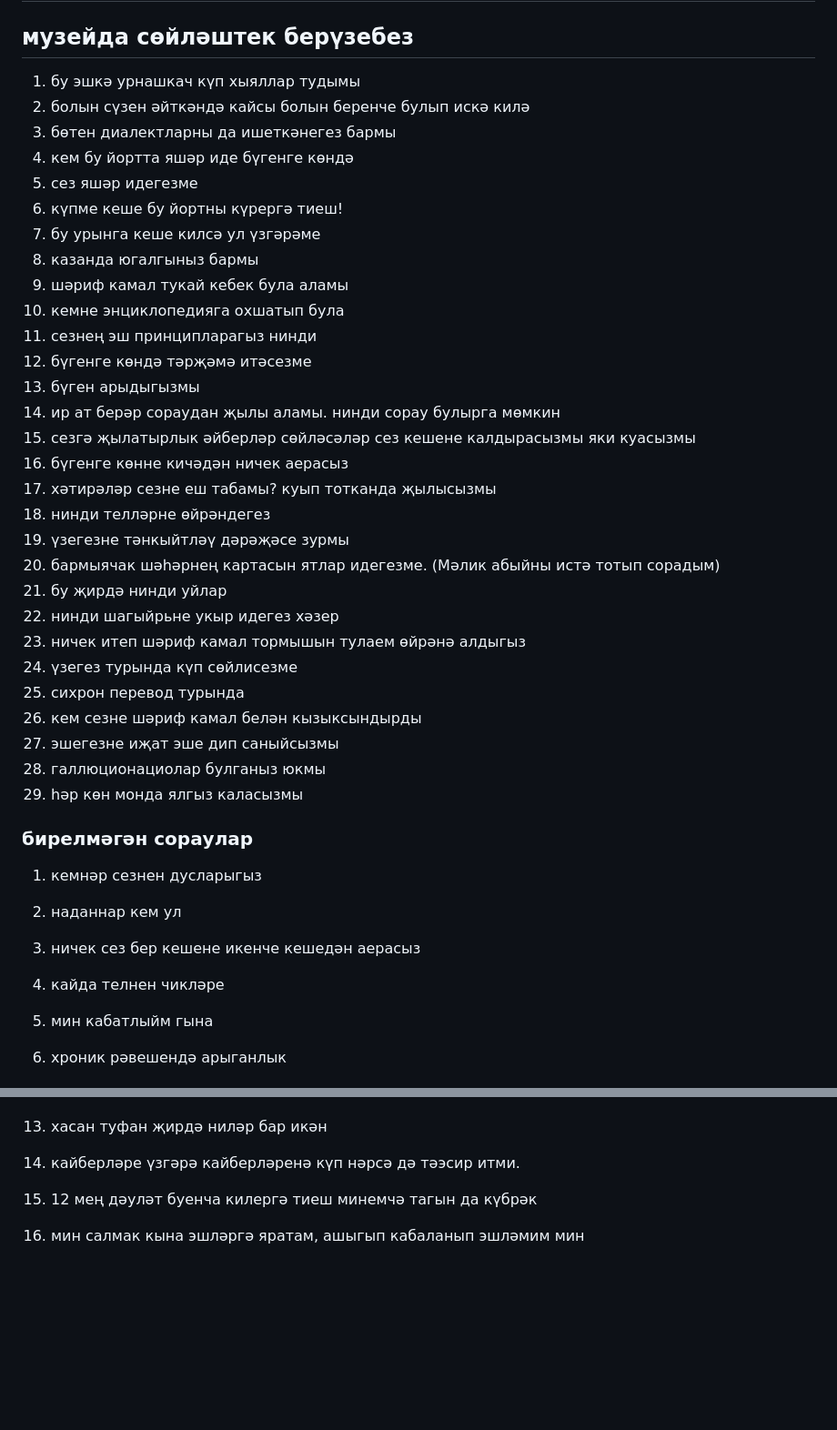
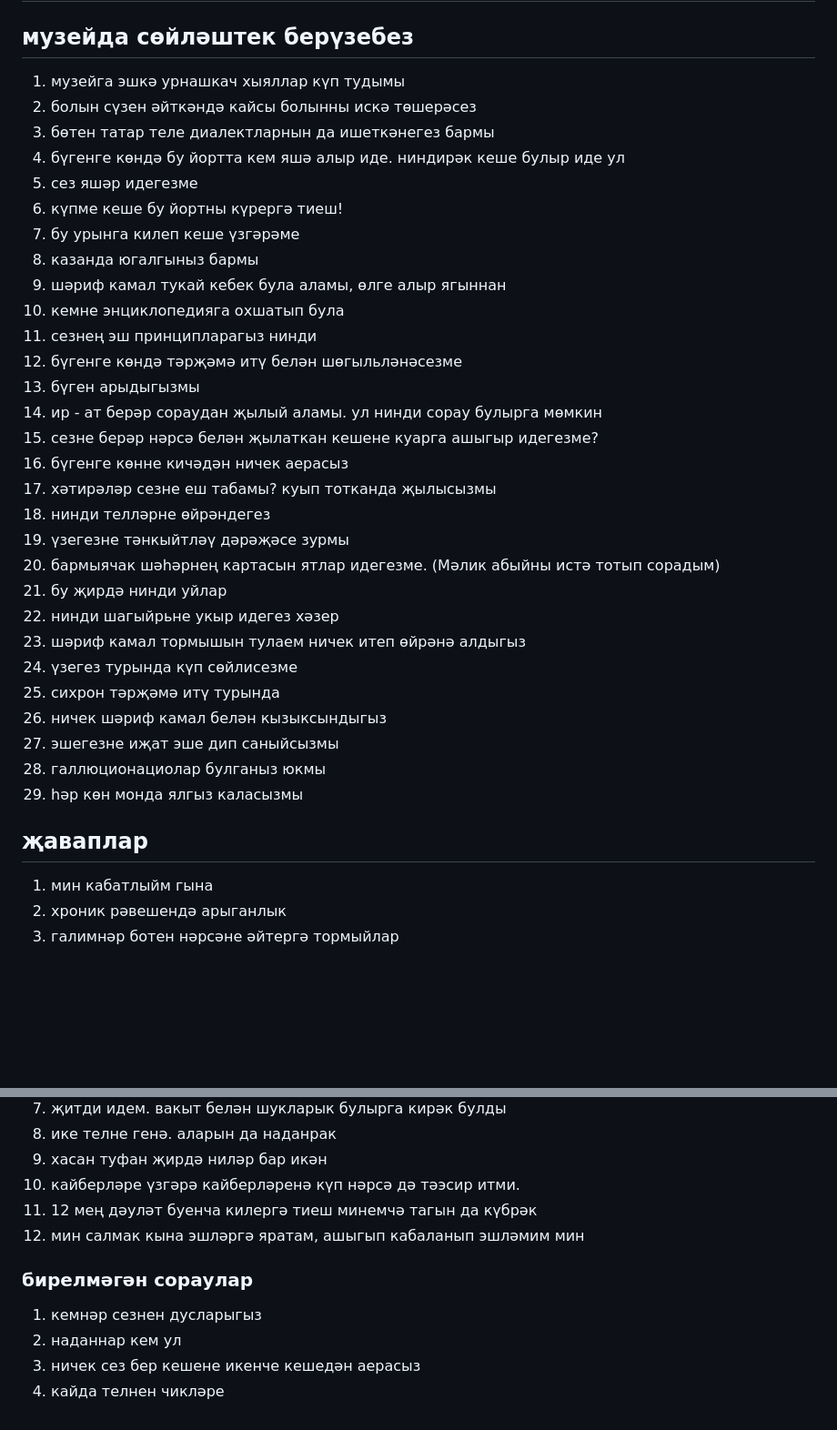
Before and after one commit to progrrah/learn, a Markdown page: journ/active/aidarShaihin.md, 2 parts joined by grey strips. Shown: that part at 91% size. GitHub-like rendering; blank space fills up the shorter version.

Commit message:
айдар абый хакында язмага төзәтүләр

```diff
--- a/journ/active/aidarShaihin.md
+++ b/journ/active/aidarShaihin.md
@@ -1,20 +1,20 @@
 # айдар абый белән әңгәмәләр
 ## музейда сөйләштек берүзебез
-1. бу эшкә урнашкач күп хыяллар тудымы
-2. болын сүзен әйткәндә кайсы болын беренче булып искә килә
-3. бөтен диалектларны да ишеткәнегез бармы
-4. кем бу йортта яшәр иде бүгенге көндә
+1. музейга эшкә урнашкач хыяллар күп тудымы
+2. болын сүзен әйткәндә кайсы болынны искә төшерәсез
+3. бөтен татар теле диалектларнын да ишеткәнегез бармы
+4. бүгенге көндә бу йортта кем яшә алыр иде. ниндирәк кеше булыр иде ул
 5. сез яшәр идегезме
 6. күпме кеше бу йортны күрергә тиеш!
-7. бу урынга кеше килсә ул үзгәрәме
+7. бу урынга килеп кеше үзгәрәме
 8. казанда югалгыныз бармы
-9. шәриф камал тукай кебек була аламы
+9. шәриф камал тукай кебек була аламы, өлге алыр ягыннан
 10. кемне энциклопедияга охшатып була
 11. сезнең эш принципларагыз нинди
-12. бүгенге көндә тәрҗәмә итәсезме
+12. бүгенге көндә тәрҗәмә итү белән шөгыльләнәсезме
 13. бүген арыдыгызмы
-14. ир ат берәр сораудан җылы аламы. нинди сорау булырга мөмкин
-15. сезгә җылатырлык әйберләр сөйләсәләр сез кешене калдырасызмы яки куасызмы
+14. ир - ат берәр сораудан җылый аламы. ул нинди сорау булырга мөмкин
+15. сезне берәр нәрсә белән җылаткан кешене куарга ашыгыр идегезме?
 16. бүгенге көнне кичәдән ничек аерасыз
 17. хәтирәләр сезне еш табамы? куып тотканда җылысызмы
 18. нинди телләрне өйрәндегез
@@ -22,21 +22,15 @@
 20. бармыячак шәһәрнең картасын ятлар идегезме. (Мәлик абыйны истә тотып сорадым)
 21. бу җирдә нинди уйлар
 22. нинди шагыйрьне укыр идегез хәзер
-23. ничек итеп шәриф камал тормышын тулаем өйрәнә алдыгыз
+23. шәриф камал тормышын тулаем ничек итеп өйрәнә алдыгыз
 24. үзегез турында күп сөйлисезме
-25. сихрон перевод турында
-26. кем сезне шәриф камал белән кызыксындырды
+25. сихрон тәрҗәмә итү турында
+26. ничек шәриф камал белән кызыксындыгыз
 27. эшегезне иҗат эше дип саныйсызмы
 28. галлюционациолар булганыз юкмы
 29. һәр көн монда ялгыз каласызмы
 
-### бирелмәгән сораулар
-
-1. кемнәр сезнен дусларыгыз
-2. наданнар кем ул
-3. ничек сез бер кешене икенче кешедән аерасыз
-4. кайда телнен чикләре
-
+## җаваплар
 1. мин кабатлыйм гына
 2. хроник рәвешендә арыганлык
 3. галимнәр ботен нәрсәне әйтергә тормыйлар
@@ -49,3 +43,9 @@
 10. кайберләре үзгәрә кайберләренә күп нәрсә дә тәэсир итми.
 11. 12 мең дәуләт буенча килергә тиеш минемчә тагын да күбрәк
 12. мин салмак кына эшләргә яратам, ашыгып кабаланып эшләмим мин
+
+### бирелмәгән сораулар
+1. кемнәр сезнен дусларыгыз
+2. наданнар кем ул
+3. ничек сез бер кешене икенче кешедән аерасыз
+4. кайда телнен чикләре
```
